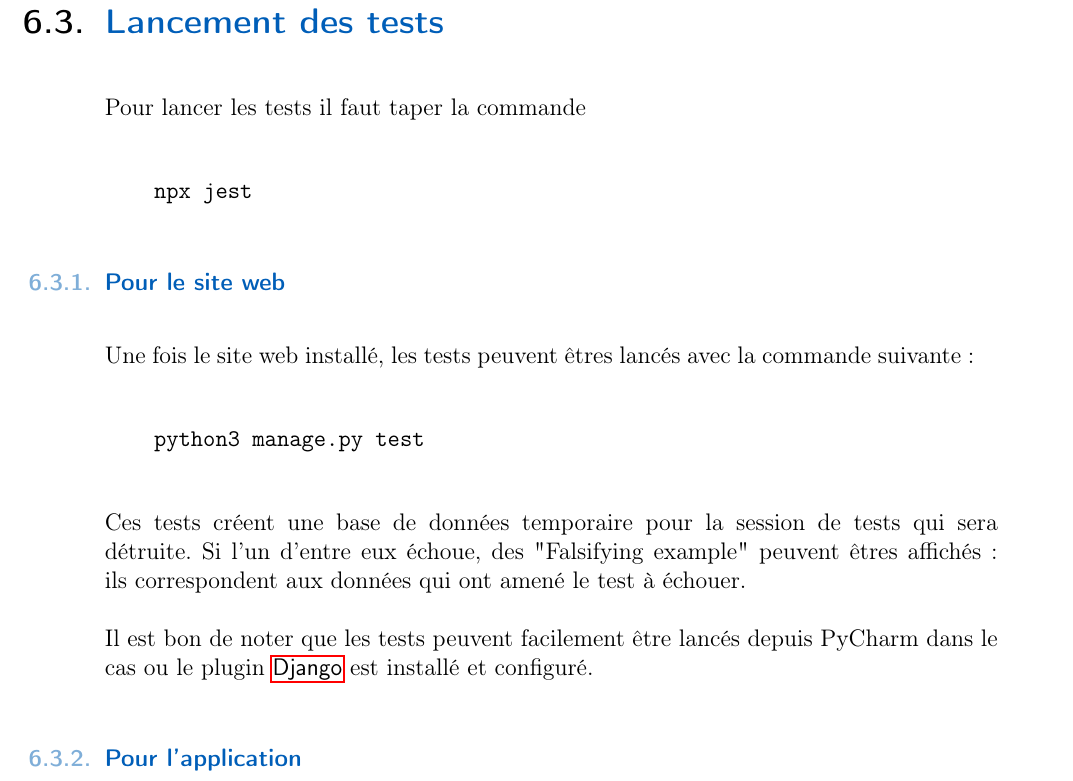
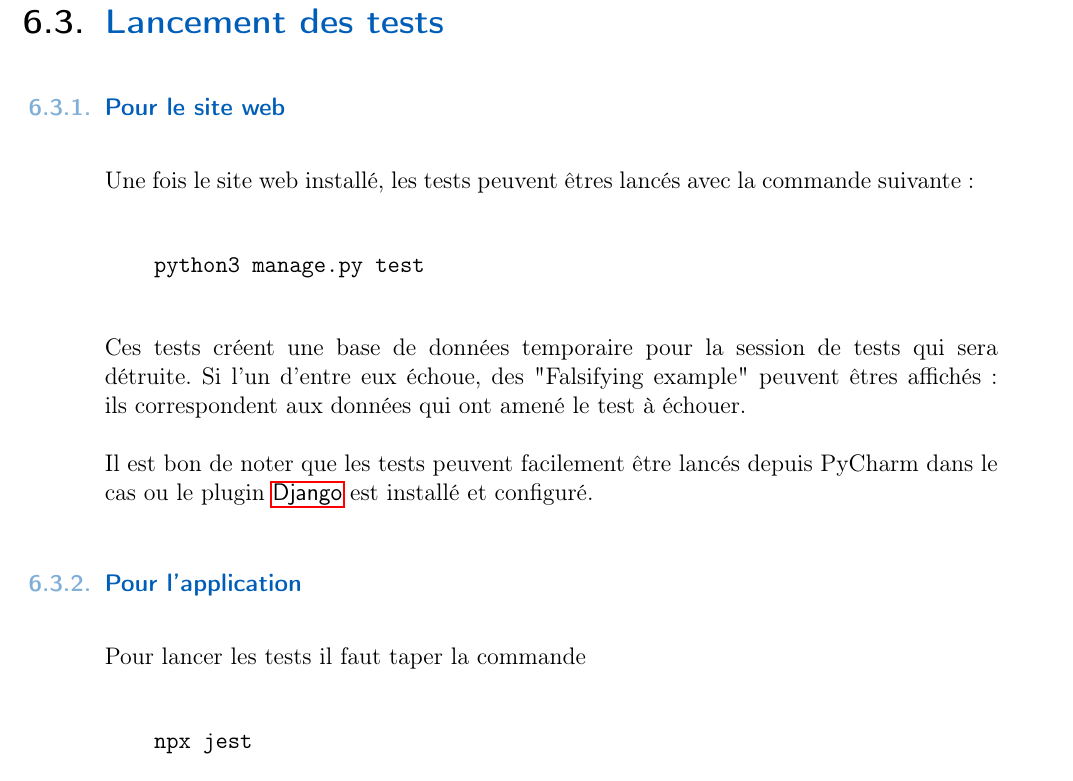
Before and after one commit to PRO3600-Developpement-Informatique/GhostRun, a LaTeX thesis (documents/rapport/main.tex, which reads documents/rapport/chapters/80-manuel.tex): part of page 24 of 31, cut so that both start at the same text. Compiled offline with pdfLaTeX.

Commit message:
mise a jour du rapport

```diff
--- a/documents/rapport/chapters/80-manuel.tex
+++ b/documents/rapport/chapters/80-manuel.tex
@@ -162,12 +162,6 @@ Pour obtenir un .apk de l'application il faut lancé la commande suivante dans l
 puis le .apk se trouve dans GhostRunApp/android/app/build/outputs/apk/debug
 
 \section{Lancement des tests}
-Pour lancer les tests il faut taper la commande
-
-\begin{verbatim}
-    npx jest
-\end{verbatim}
-
 
 
 \subsection{Pour le site web}
@@ -184,3 +178,9 @@ Ces tests créent une base de données temporaire pour la session de tests qui s
 Il est bon de noter que les tests peuvent facilement être lancés depuis PyCharm dans le cas ou le plugin \Gls{django} est installé et configuré.
 
 \subsection{Pour l'application}
+
+Pour lancer les tests il faut taper la commande
+
+\begin{verbatim}
+    npx jest
+\end{verbatim}
```
